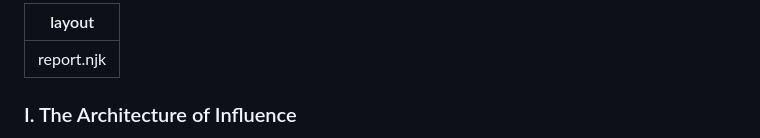
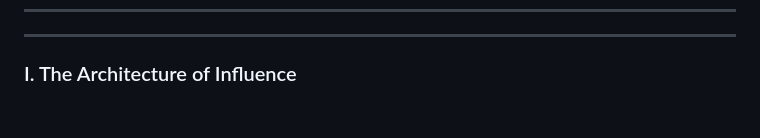
Before and after one commit to jp-dunlap/SFOFWatch, a Markdown page: reports/georgia.md, the part around the change. Rendered like a GitHub page; blank space fills up the shorter version.

```diff
--- a/reports/georgia.md
+++ b/reports/georgia.md
@@ -1,5 +1,4 @@
 ---
-layout: report.njk
 ---
 ### I. The Architecture of Influence
 
```
